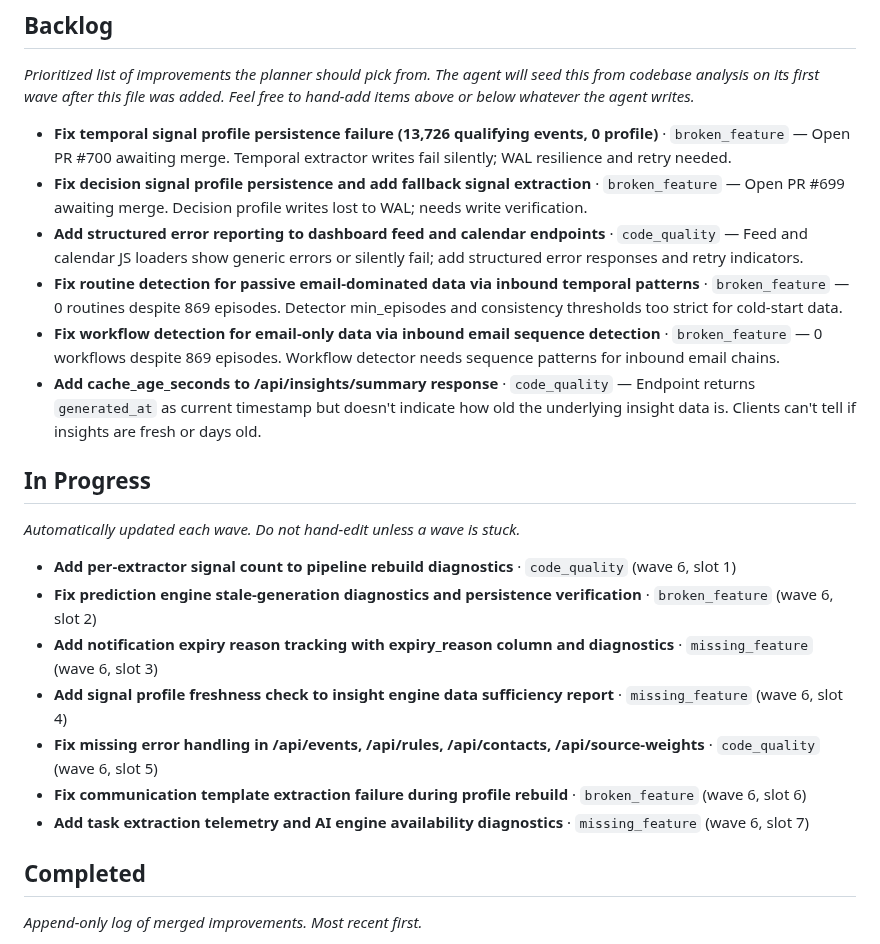
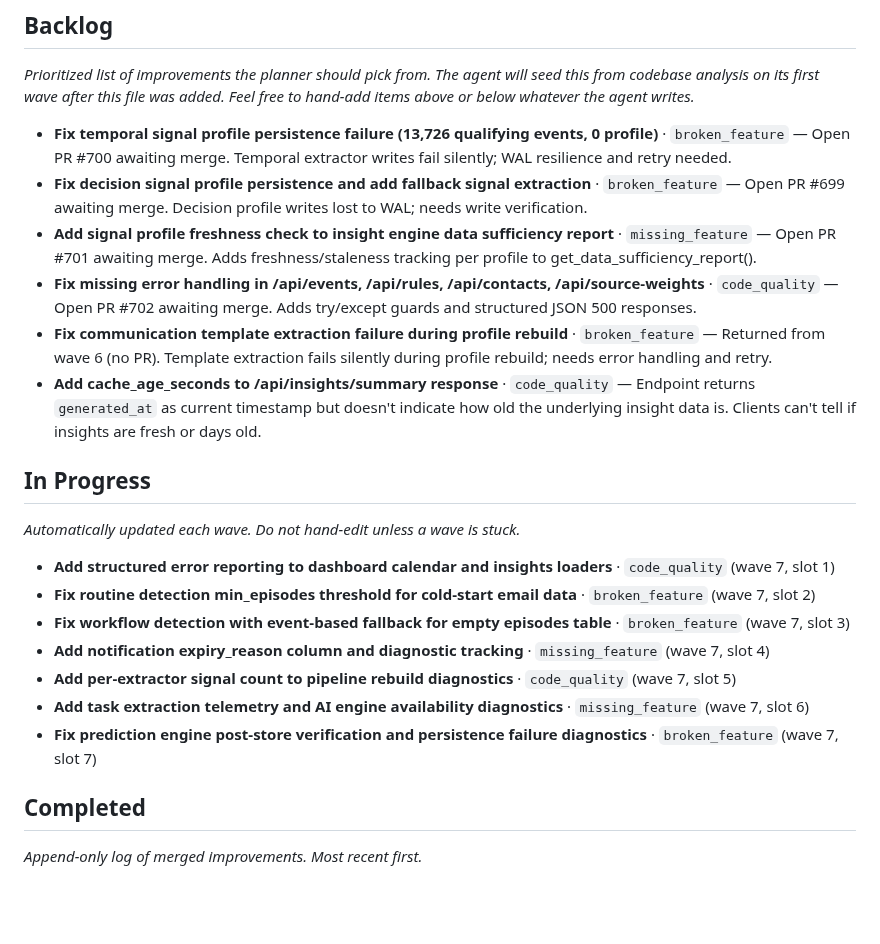
Before and after one commit to jlgreen11/life-os, a Markdown page: docs/improvements.md, the part around the change. Rendered like a GitHub page; blank space fills up the shorter version.

Commit message:
chore(improvements): update backlog (wave 4)

```diff
--- a/docs/improvements.md
+++ b/docs/improvements.md
@@ -43,9 +43,9 @@ Feel free to hand-add items above or below whatever the agent writes._
 
 - **Fix temporal signal profile persistence failure (13,726 qualifying events, 0 profile)** · `broken_feature` — Open PR #700 awaiting merge. Temporal extractor writes fail silently; WAL resilience and retry needed.
 - **Fix decision signal profile persistence and add fallback signal extraction** · `broken_feature` — Open PR #699 awaiting merge. Decision profile writes lost to WAL; needs write verification.
-- **Add structured error reporting to dashboard feed and calendar endpoints** · `code_quality` — Feed and calendar JS loaders show generic errors or silently fail; add structured error responses and retry indicators.
-- **Fix routine detection for passive email-dominated data via inbound temporal patterns** · `broken_feature` — 0 routines despite 869 episodes. Detector min_episodes and consistency thresholds too strict for cold-start data.
-- **Fix workflow detection for email-only data via inbound email sequence detection** · `broken_feature` — 0 workflows despite 869 episodes. Workflow detector needs sequence patterns for inbound email chains.
+- **Add signal profile freshness check to insight engine data sufficiency report** · `missing_feature` — Open PR #701 awaiting merge. Adds freshness/staleness tracking per profile to get_data_sufficiency_report().
+- **Fix missing error handling in /api/events, /api/rules, /api/contacts, /api/source-weights** · `code_quality` — Open PR #702 awaiting merge. Adds try/except guards and structured JSON 500 responses.
+- **Fix communication template extraction failure during profile rebuild** · `broken_feature` — Returned from wave 6 (no PR). Template extraction fails silently during profile rebuild; needs error handling and retry.
 - **Add cache_age_seconds to /api/insights/summary response** · `code_quality` — Endpoint returns `generated_at` as current timestamp but doesn't indicate how old the underlying insight data is. Clients can't tell if insights are fresh or days old.
 
 ## In Progress
@@ -54,13 +54,13 @@ _Automatically updated each wave. Do not hand-edit unless a wave is stuck._
 
 <!-- AGENT-MANAGED -->
 
-- **Add per-extractor signal count to pipeline rebuild diagnostics** · `code_quality` (wave 6, slot 1)
-- **Fix prediction engine stale-generation diagnostics and persistence verification** · `broken_feature` (wave 6, slot 2)
-- **Add notification expiry reason tracking with expiry_reason column and diagnostics** · `missing_feature` (wave 6, slot 3)
-- **Add signal profile freshness check to insight engine data sufficiency report** · `missing_feature` (wave 6, slot 4)
-- **Fix missing error handling in /api/events, /api/rules, /api/contacts, /api/source-weights** · `code_quality` (wave 6, slot 5)
-- **Fix communication template extraction failure during profile rebuild** · `broken_feature` (wave 6, slot 6)
-- **Add task extraction telemetry and AI engine availability diagnostics** · `missing_feature` (wave 6, slot 7)
+- **Add structured error reporting to dashboard calendar and insights loaders** · `code_quality` (wave 7, slot 1)
+- **Fix routine detection min_episodes threshold for cold-start email data** · `broken_feature` (wave 7, slot 2)
+- **Fix workflow detection with event-based fallback for empty episodes table** · `broken_feature` (wave 7, slot 3)
+- **Add notification expiry_reason column and diagnostic tracking** · `missing_feature` (wave 7, slot 4)
+- **Add per-extractor signal count to pipeline rebuild diagnostics** · `code_quality` (wave 7, slot 5)
+- **Add task extraction telemetry and AI engine availability diagnostics** · `missing_feature` (wave 7, slot 6)
+- **Fix prediction engine post-store verification and persistence failure diagnostics** · `broken_feature` (wave 7, slot 7)
 
 ## Completed
 
```
